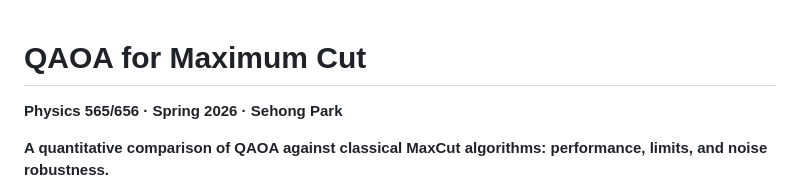
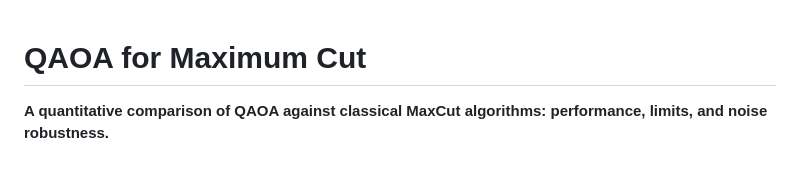
Before and after one commit to tpghd21/QAOA-Project, a Markdown page: README.md, the part around the change. Drawn GitHub-style; blank space fills up the shorter version.

```diff
--- a/README.md
+++ b/README.md
@@ -1,6 +1,4 @@
 # QAOA for Maximum Cut
-
-**Physics 565/656 · Spring 2026 · Sehong Park**
 
 **A quantitative comparison of QAOA against classical MaxCut algorithms: performance, limits, and noise robustness.**
 
```
